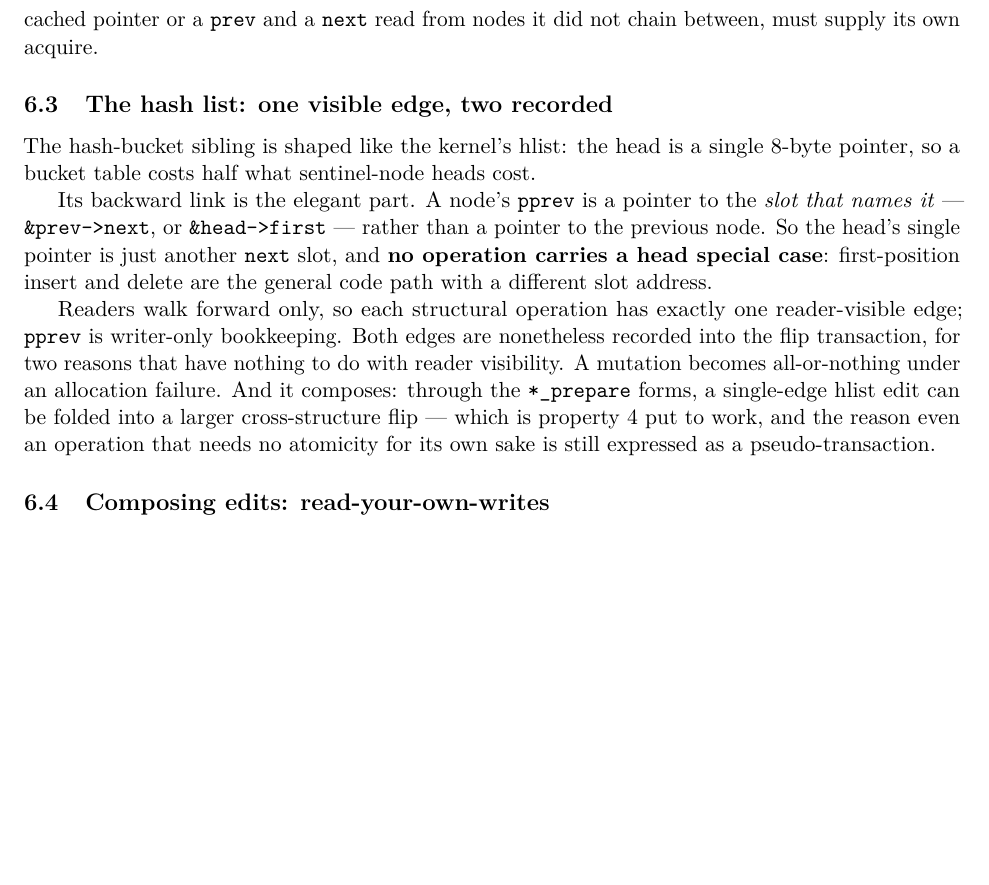
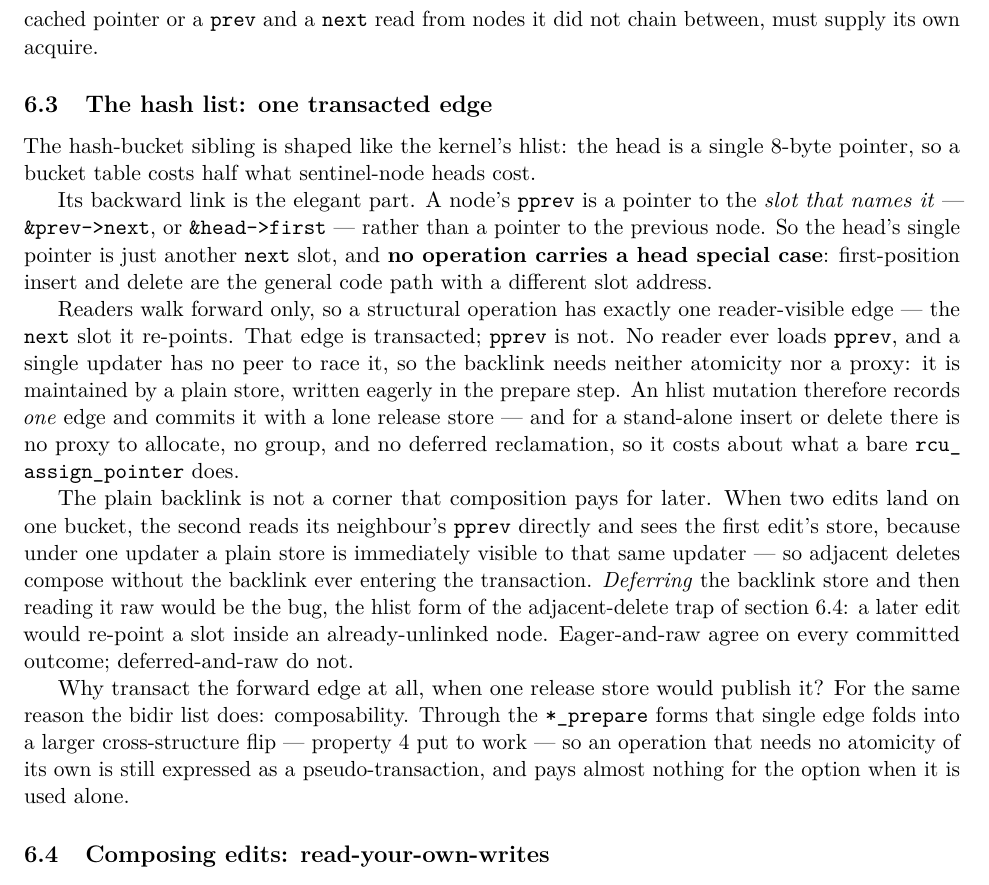
Before and after one commit to compudj/articles, a LaTeX paper (p1-sw-flip-latch/main.tex): part of page 19 of 30, cut so that both start at the same text, the shorter picture padded with empty space. Compiled offline with pdfLaTeX.

Commit message:
p1: hlist Sec. 6.3 -> pprev out of the transaction (engine change 09a8b796)
Mathieu took the engine route on the hlist backlink: urcu-txn-dev 09a8b796
"rcu-txn-sw-hlist: take pprev out of the transaction". pprev is writer-only
(forward-only readers never load it) and a single updater has no peer to race
it, so it needs neither atomicity nor a proxy -- it becomes an eager plain store
in the prepare step. Each hlist op now records exactly ONE reader-visible edge
and commits it with a lone release store; a stand-alone insert/delete uses an
on-stack handle with no proxy, no group, no reclamation, and costs about a bare
rcu_assign_pointer.

Rewrote Sec. 6.3 accordingly ("one transacted edge"), and corrected the record:

- My own analysis was wrong in one spot and the commit says where. I claimed
  pprev must be IN the txn for same-bucket composition. It must be VISIBLE to a
  later same-bracket edit; an eager plain store gives that under a single updater
  without the txn. The RYW load was reconstructing visibility only lost by
  DEFERRING the write. Deferred-and-raw is the bug (a later edit re-points a slot
  inside an unlinked node); eager-and-raw is correct. That distinction is now in
  the text.
- The old Sec. 6.3 justified recording pprev by analogy to the bidir list; the
  commit shows the analogy is false -- the bidir list's prev IS reader-visible
  (readers iterate both ways) so it stays transacted; the hlist's pprev is not.
  No contradiction with Sec. 6.4, which is entirely about the bidir list's RYW.

The forward edge is still transacted, for composability alone (fold into a
cross-structure flip), which a lone op pays almost nothing for.

OPEN ITEM (carried as a \TODO at Availability; draft marker count = 1, submission
= 0): the pin cefb0414 still has the OLD pprev-in-txn hlist, and 09a8b796 is
UNPUSHED (on unpushed blob commits, hash not yet stable). Prose is ahead of the
pin. BLOCKS submission until 09a8b796 is pushed/stable and the pin moves to it.

30pp, abstract 1902/1920, no overfull boxes.

Signed-off-by: Mathieu Desnoyers <mathieu.desnoyers@efficios.com>

```diff
--- a/p1-sw-flip-latch/main.tex
+++ b/p1-sw-flip-latch/main.tex
@@ -1539,7 +1539,7 @@ acquire.
 % will actually trip over it.
 % -----------------------------------------------------------------------
 
-\subsection{The hash list: one visible edge, two recorded}
+\subsection{The hash list: one transacted edge}
 \label{sec:swhlist}
 
 The hash-bucket sibling is shaped like the kernel's hlist: the head is a single
@@ -1552,15 +1552,32 @@ another \code{next} slot, and \textbf{no operation carries a head special
 case}: first-position insert and delete are the general code path with a
 different slot address.
 
-Readers walk forward only, so each structural operation has exactly one
-reader-visible edge; \code{pprev} is writer-only bookkeeping. Both edges are
-nonetheless recorded into the flip transaction, for two reasons that have
-nothing to do with reader visibility. A mutation becomes all-or-nothing under an
-allocation failure. And it composes: through the \code{*\_prepare} forms, a
-single-edge hlist edit can be folded into a larger cross-structure flip ---
-which is \cref{prop:crossstructure} put to work, and the reason even an
-operation that needs no atomicity for its own sake is still expressed as a
-\pseudotxn.
+Readers walk forward only, so a structural operation has exactly one
+reader-visible edge --- the \code{next} slot it re-points. That edge is
+transacted; \code{pprev} is not. No reader ever loads \code{pprev}, and a single
+updater has no peer to race it, so the backlink needs neither atomicity nor a
+proxy: it is maintained by a plain store, written eagerly in the prepare step.
+An hlist mutation therefore records \emph{one} edge and commits it with a lone
+release store --- and for a stand-alone insert or delete there is no proxy to
+allocate, no group, and no deferred reclamation, so it costs about what a bare
+\code{rcu\_assign\_pointer} does.
+
+The plain backlink is not a corner that composition pays for later. When two
+edits land on one bucket, the second reads its neighbour's \code{pprev} directly
+and sees the first edit's store, because under one updater a plain store is
+immediately visible to that same updater --- so adjacent deletes compose without
+the backlink ever entering the transaction. \emph{Deferring} the backlink store
+and then reading it raw would be the bug, the hlist form of the adjacent-delete
+trap of \cref{sec:swcomposition}: a later edit would re-point a slot inside an
+already-unlinked node. Eager-and-raw agree on every committed outcome;
+deferred-and-raw do not.
+
+Why transact the forward edge at all, when one release store would publish it?
+For the same reason the bidir list does: composability. Through the
+\code{*\_prepare} forms that single edge folds into a larger cross-structure flip
+--- \cref{prop:crossstructure} put to work --- so an operation that needs no
+atomicity of its own is still expressed as a \pseudotxn, and pays almost nothing
+for the option when it is used alone.
 
 \subsection{Composing edits: read-your-own-writes}
 \label{sec:swcomposition}
```
Also changed, not shown: p1-sw-flip-latch/main.tex (5 more changed lines).
